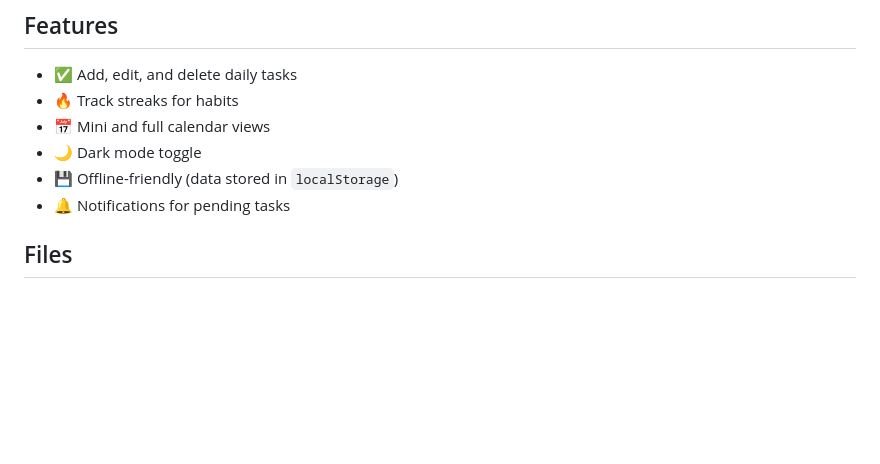
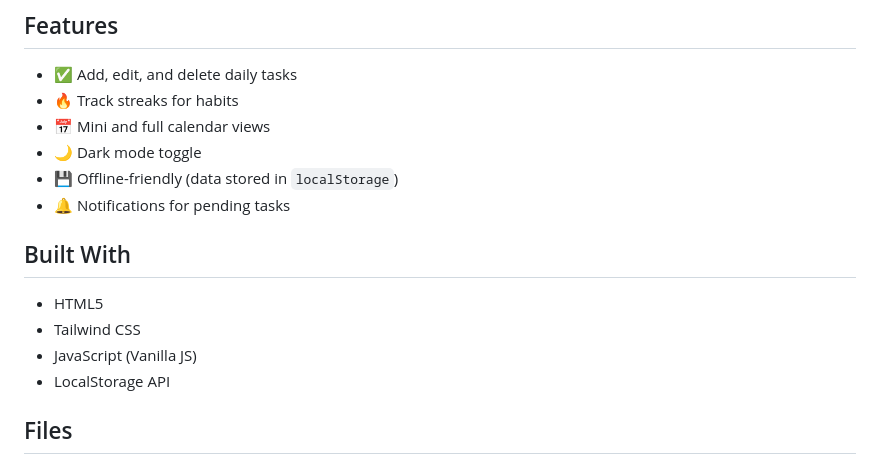
Before and after one commit to chaitanyasivathmika19/daily-streak-tracker, a Markdown page: README.md, the part around the change. GitHub-like rendering; blank space fills up the shorter version.

```diff
--- a/README.md
+++ b/README.md
@@ -16,6 +16,13 @@ Daily Streak Tracker is a lightweight **web app built with HTML, Tailwind CSS, a
 - 🌙 Dark mode toggle
 - 💾 Offline-friendly (data stored in `localStorage`)
 - 🔔 Notifications for pending tasks
+
+## Built With
+- HTML5
+- Tailwind CSS
+- JavaScript (Vanilla JS)
+- LocalStorage API
+
 
 ## Files
 - `index.html` — main HTML file with Tailwind CSS included
```
